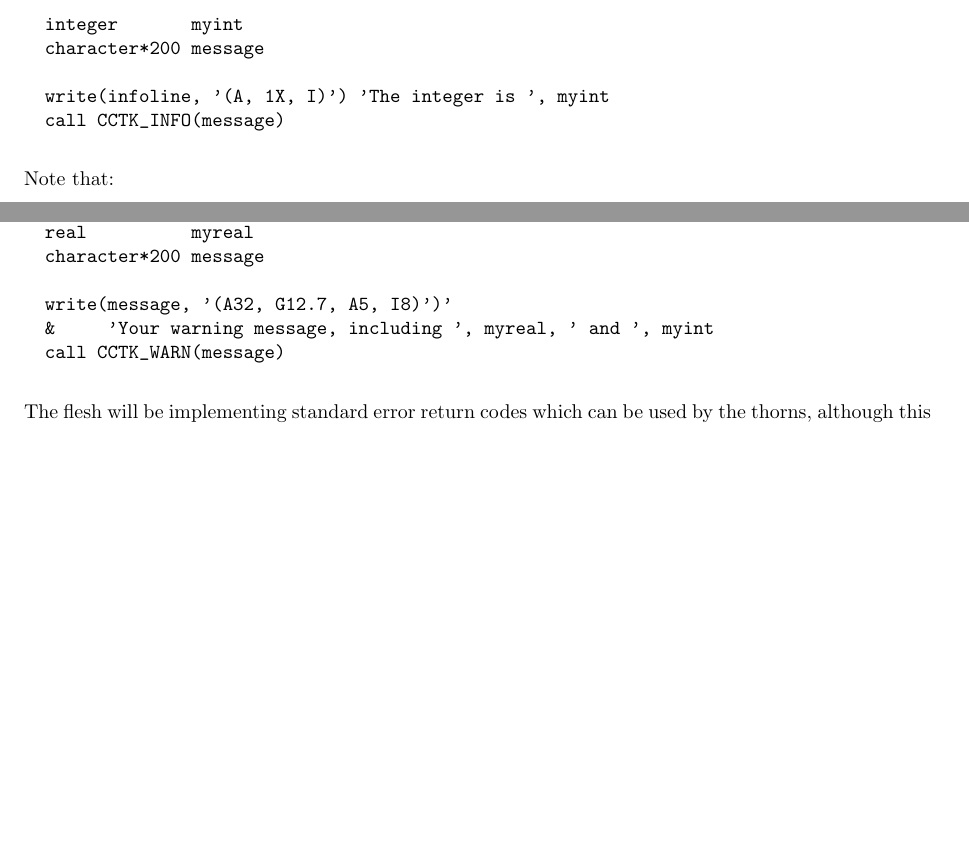
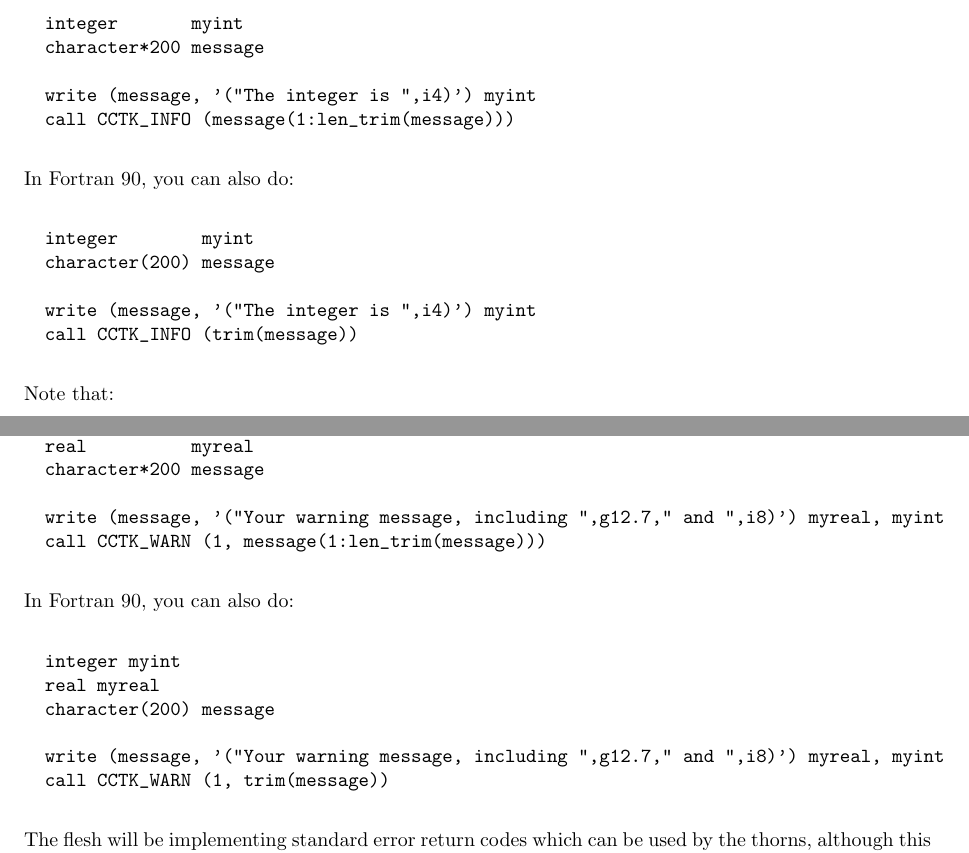
Before and after one commit to max-morris/Cactus, a LaTeX document (doc/UsersGuide/UsersGuide.tex, which reads doc/UsersGuide/ThornWriters.tex): two parts of pages 73 and 74 of 310, joined at a grey line, cut so that both start at the same text, the shorter picture padded with empty space. Compiled offline with pdfLaTeX.

Commit message:
Improved examples for CCTK_WARN and CCTK_INFO use in Fortran from Erik Schnetter
Implements Cactus/1208


git-svn-id: https://svn.cactuscode.org/flesh/trunk@2985 17b73243-c579-4c4c-a9d2-2d5706c11dac

```diff
--- a/doc/UsersGuide/ThornWriters.tex
+++ b/doc/UsersGuide/ThornWriters.tex
@@ -2825,8 +2824,17 @@ But in Fortran you have to do the following:
   integer       myint
   character*200 message
 
-  write(infoline, '(A, 1X, I)') 'The integer is ', myint
-  call CCTK_INFO(message)
+  write (message, '("The integer is ",i4)') myint
+  call CCTK_INFO (message(1:len_trim(message)))
+\end{verbatim}
+
+In Fortran 90, you can also do:
+\begin{verbatim}
+  integer        myint
+  character(200) message
+
+  write (message, '("The integer is ",i4)') myint
+  call CCTK_INFO (trim(message))
 \end{verbatim}
 
 Note that:
@@ -2906,9 +2914,18 @@ But in Fortran you have to do the following:
   real          myreal
   character*200 message
 
-  write(message, '(A32, G12.7, A5, I8)')'
-  &     'Your warning message, including ', myreal, ' and ', myint
-  call CCTK_WARN(message)
+  write (message, '("Your warning message, including ",g12.7," and ",i8)') myreal, myint
+  call CCTK_WARN (1, message(1:len_trim(message)))
+\end{verbatim}
+
+In Fortran 90, you can also do:
+\begin{verbatim}
+  integer myint
+  real myreal
+  character(200) message
+
+  write (message, '("Your warning message, including ",g12.7," and ",i8)') myreal, myint
+  call CCTK_WARN (1, trim(message))
 \end{verbatim}
 
 The flesh will be implementing standard error return codes
```
Also changed, not shown: doc/UsersGuide/ThornWriters.tex (11 more changed lines).
